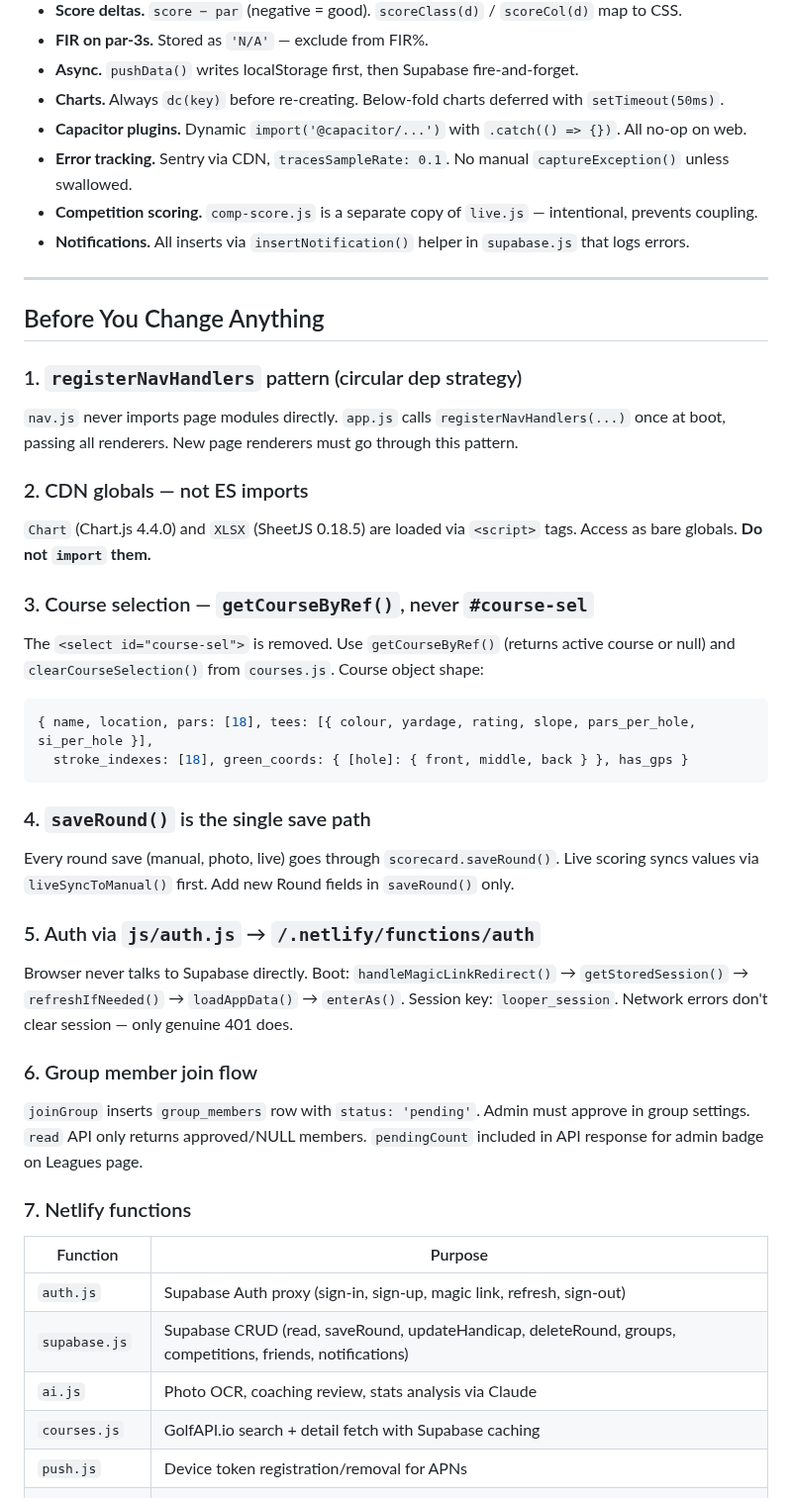
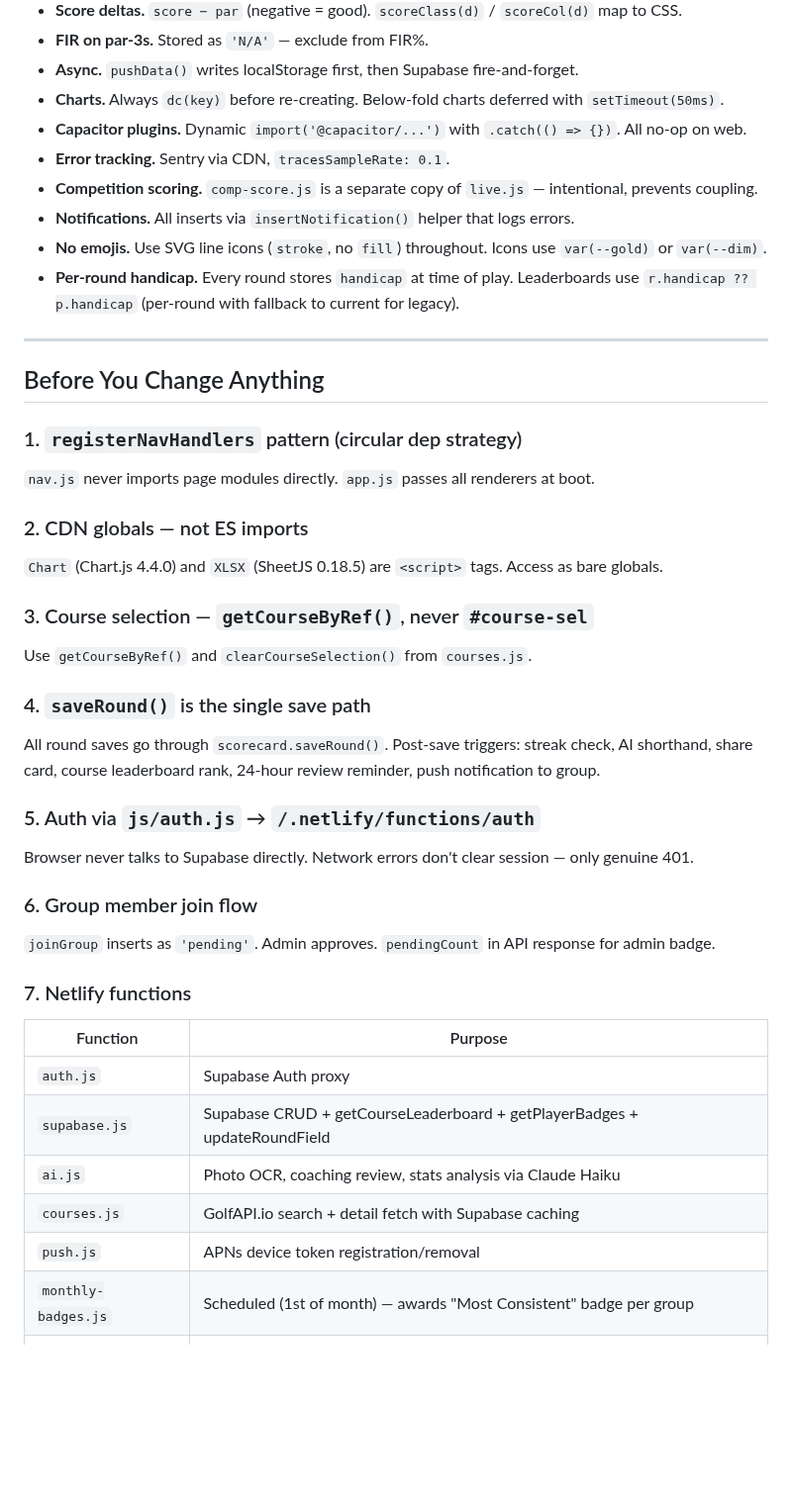
Before and after one commit to murraysirel/golf-tracker-msirel, a Markdown page: CLAUDE.md, the part around one of its changes. Shown at 99% size. GitHub-like rendering; blank space fills up the shorter version.

````diff
--- a/CLAUDE.md
+++ b/CLAUDE.md
@@ -165,49 +155,42 @@ Cormorant Garamond = **splash screen only**. All other numerics use DM Sans 700.
 - **Async.** `pushData()` writes localStorage first, then Supabase fire-and-forget.
 - **Charts.** Always `dc(key)` before re-creating. Below-fold charts deferred with `setTimeout(50ms)`.
 - **Capacitor plugins.** Dynamic `import('@capacitor/...')` with `.catch(() => {})`. All no-op on web.
-- **Error tracking.** Sentry via CDN, `tracesSampleRate: 0.1`. No manual `captureException()` unless swallowed.
+- **Error tracking.** Sentry via CDN, `tracesSampleRate: 0.1`.
 - **Competition scoring.** `comp-score.js` is a separate copy of `live.js` — intentional, prevents coupling.
-- **Notifications.** All inserts via `insertNotification()` helper in `supabase.js` that logs errors.
+- **Notifications.** All inserts via `insertNotification()` helper that logs errors.
+- **No emojis.** Use SVG line icons (`stroke`, no `fill`) throughout. Icons use `var(--gold)` or `var(--dim)`.
+- **Per-round handicap.** Every round stores `handicap` at time of play. Leaderboards use `r.handicap ?? p.handicap` (per-round with fallback to current for legacy).
 
 ---
 
 ## Before You Change Anything
 
 ### 1. `registerNavHandlers` pattern (circular dep strategy)
-
-`nav.js` never imports page modules directly. `app.js` calls `registerNavHandlers(...)` once at boot, passing all renderers. New page renderers must go through this pattern.
+`nav.js` never imports page modules directly. `app.js` passes all renderers at boot.
 
 ### 2. CDN globals — not ES imports
-
-`Chart` (Chart.js 4.4.0) and `XLSX` (SheetJS 0.18.5) are loaded via `<script>` tags. Access as bare globals. **Do not `import` them.**
+`Chart` (Chart.js 4.4.0) and `XLSX` (SheetJS 0.18.5) are `<script>` tags. Access as bare globals.
 
 ### 3. Course selection — `getCourseByRef()`, never `#course-sel`
-
-The `<select id="course-sel">` is removed. Use `getCourseByRef()` (returns active course or null) and `clearCourseSelection()` from `courses.js`. Course object shape:
-```js
-{ name, location, pars: [18], tees: [{ colour, yardage, rating, slope, pars_per_hole, si_per_hole }],
-  stroke_indexes: [18], green_coords: { [hole]: { front, middle, back } }, has_gps }
-```
+Use `getCourseByRef()` and `clearCourseSelection()` from `courses.js`.
 
 ### 4. `saveRound()` is the single save path
-
-Every round save (manual, photo, live) goes through `scorecard.saveRound()`. Live scoring syncs values via `liveSyncToManual()` first. Add new Round fields in `saveRound()` only.
+All round saves go through `scorecard.saveRound()`. Post-save triggers: streak check, AI shorthand, share card, course leaderboard rank, 24-hour review reminder, push notification to group.
 
 ### 5. Auth via `js/auth.js` → `/.netlify/functions/auth`
-
-Browser never talks to Supabase directly. Boot: `handleMagicLinkRedirect()` → `getStoredSession()` → `refreshIfNeeded()` → `loadAppData()` → `enterAs()`. Session key: `looper_session`. Network errors don't clear session — only genuine 401 does.
+Browser never talks to Supabase directly. Network errors don't clear session — only genuine 401.
 
 ### 6. Group member join flow
-
-`joinGroup` inserts `group_members` row with `status: 'pending'`. Admin must approve in group settings. `read` API only returns approved/NULL members. `pendingCount` included in API response for admin badge on Leagues page.
+`joinGroup` inserts as `'pending'`. Admin approves. `pendingCount` in API response for admin badge.
 
 ### 7. Netlify functions
 
 | Function | Purpose |
 |---|---|
-| `auth.js` | Supabase Auth proxy (sign-in, sign-up, magic link, refresh, sign-out) |
-| `supabase.js` | Supabase CRUD (read, saveRound, updateHandicap, deleteRound, groups, competitions, friends, notifications) |
-| `ai.js` | Photo OCR, coaching review, stats analysis via Claude |
+| `auth.js` | Supabase Auth proxy |
+| `supabase.js` | Supabase CRUD + getCourseLeaderboard + getPlayerBadges + updateRoundField |
+| `ai.js` | Photo OCR, coaching review, stats analysis via Claude Haiku |
 | `courses.js` | GolfAPI.io search + detail fetch with Supabase caching |
-| `push.js` | Device token registration/removal for APNs |
+| `push.js` | APNs device token registration/removal |
+| `monthly-badges.js` | Scheduled (1st of month) — awards "Most Consistent" badge per group |
 | `demo-data.js` | In-memory demo data (no auth) |
````
Also changed, not shown: other parts of CLAUDE.md (+78 -71 lines).
